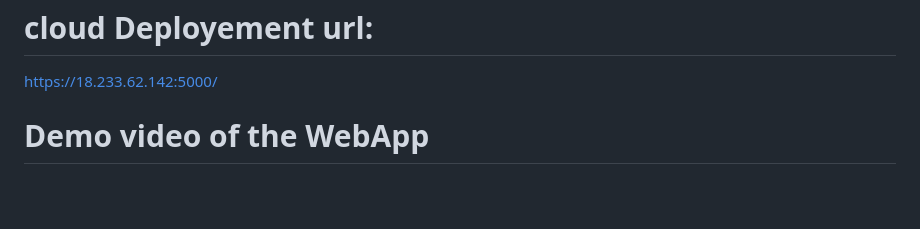
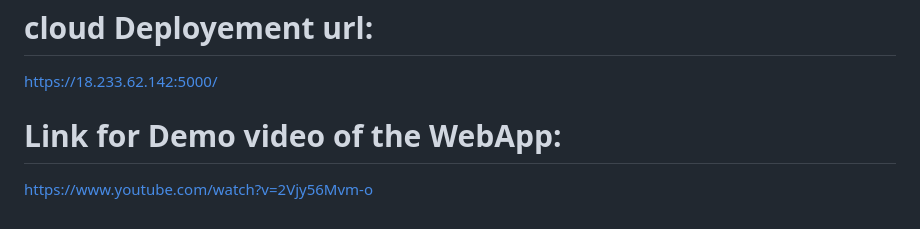
Before and after one commit to ravina029/CustomerChurnPrediction, a Markdown page: README.md, the part around the change. GitHub-like rendering; blank space fills up the shorter version.

```diff
--- a/README.md
+++ b/README.md
@@ -191,4 +191,5 @@ MLflow
 # cloud Deployement url:
 https://18.233.62.142:5000/
 
-# Demo video of the WebApp
+# Link for Demo video of the WebApp:
+https://www.youtube.com/watch?v=2Vjy56Mvm-o
```
